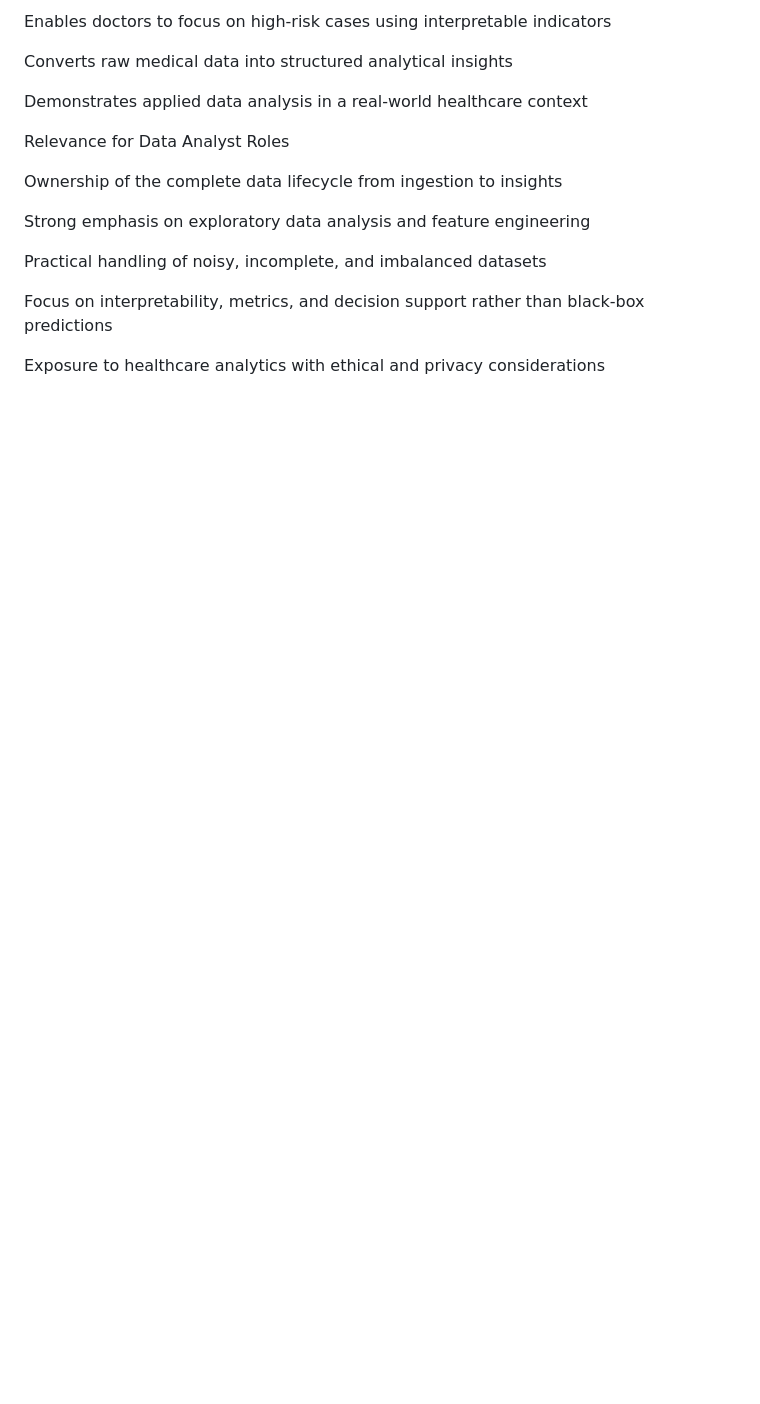
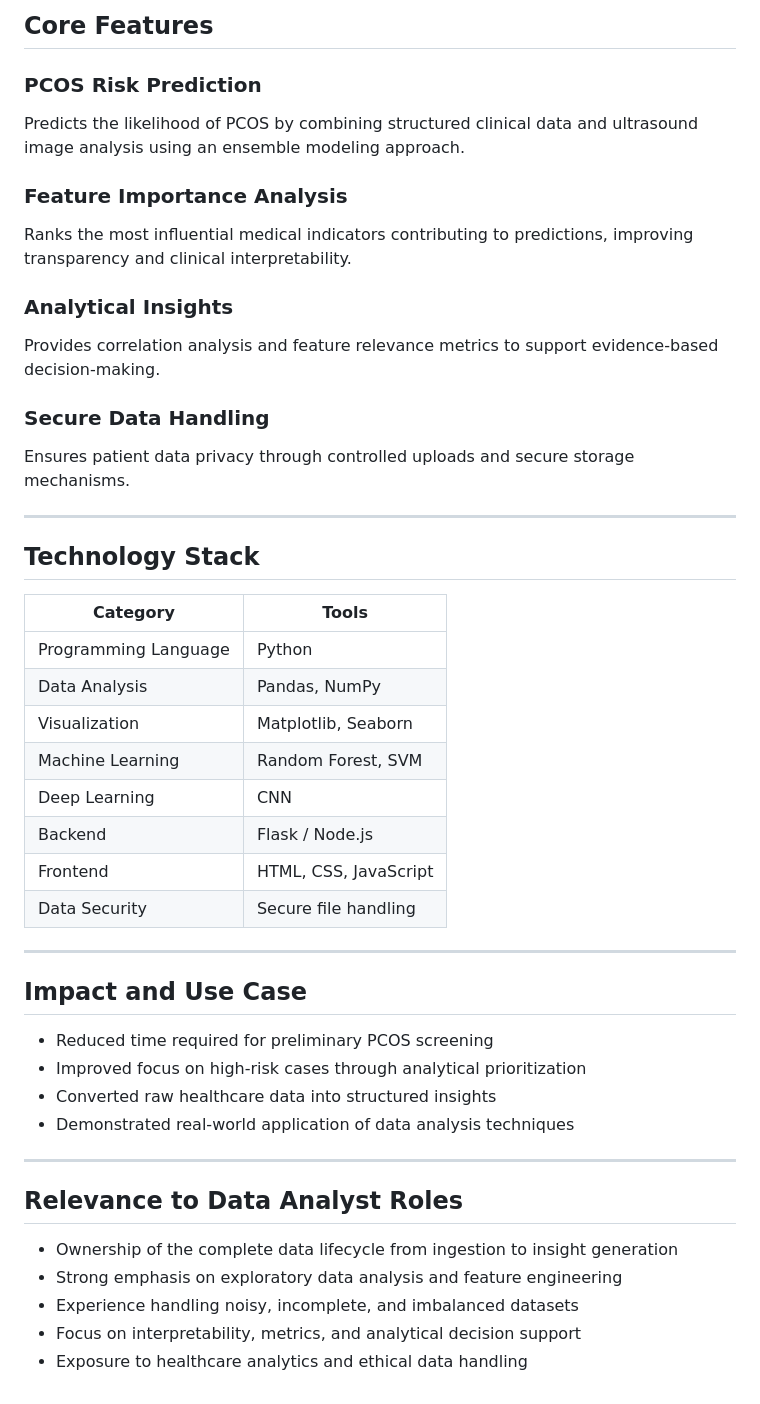
Before and after one commit to adityas777/PCOS-PREDICTION-WEBSITE, a Markdown page: README.md, the part around one of its changes. Drawn GitHub-style; blank space fills up the shorter version.

```diff
--- a/README.md
+++ b/README.md
@@ -74,18 +64,46 @@ Accelerates preliminary PCOS screening using data-driven analysis
 
-Enables doctors to focus on high-risk cases using interpretable indicators
+## Core Features
 
-Converts raw medical data into structured analytical insights
+### PCOS Risk Prediction
+Predicts the likelihood of PCOS by combining structured clinical data and ultrasound image analysis using an ensemble modeling approach.
 
-Demonstrates applied data analysis in a real-world healthcare context
+### Feature Importance Analysis
+Ranks the most influential medical indicators contributing to predictions, improving transparency and clinical interpretability.
 
-Relevance for Data Analyst Roles
+### Analytical Insights
+Provides correlation analysis and feature relevance metrics to support evidence-based decision-making.
 
-Ownership of the complete data lifecycle from ingestion to insights
+### Secure Data Handling
+Ensures patient data privacy through controlled uploads and secure storage mechanisms.
 
-Strong emphasis on exploratory data analysis and feature engineering
+---
 
-Practical handling of noisy, incomplete, and imbalanced datasets
+## Technology Stack
 
-Focus on interpretability, metrics, and decision support rather than black-box predictions
+| Category | Tools |
+|------|------|
+| Programming Language | Python |
+| Data Analysis | Pandas, NumPy |
+| Visualization | Matplotlib, Seaborn |
+| Machine Learning | Random Forest, SVM |
+| Deep Learning | CNN |
+| Backend | Flask / Node.js |
+| Frontend | HTML, CSS, JavaScript |
+| Data Security | Secure file handling |
 
-Exposure to healthcare analytics with ethical and privacy considerations
+---
+
+## Impact and Use Case
+- Reduced time required for preliminary PCOS screening
+- Improved focus on high-risk cases through analytical prioritization
+- Converted raw healthcare data into structured insights
+- Demonstrated real-world application of data analysis techniques
+
+---
+
+## Relevance to Data Analyst Roles
+- Ownership of the complete data lifecycle from ingestion to insight generation
+- Strong emphasis on exploratory data analysis and feature engineering
+- Experience handling noisy, incomplete, and imbalanced datasets
+- Focus on interpretability, metrics, and analytical decision support
+- Exposure to healthcare analytics and ethical data handling
```
Also changed, not shown: other parts of README.md (+46 -56 lines).
